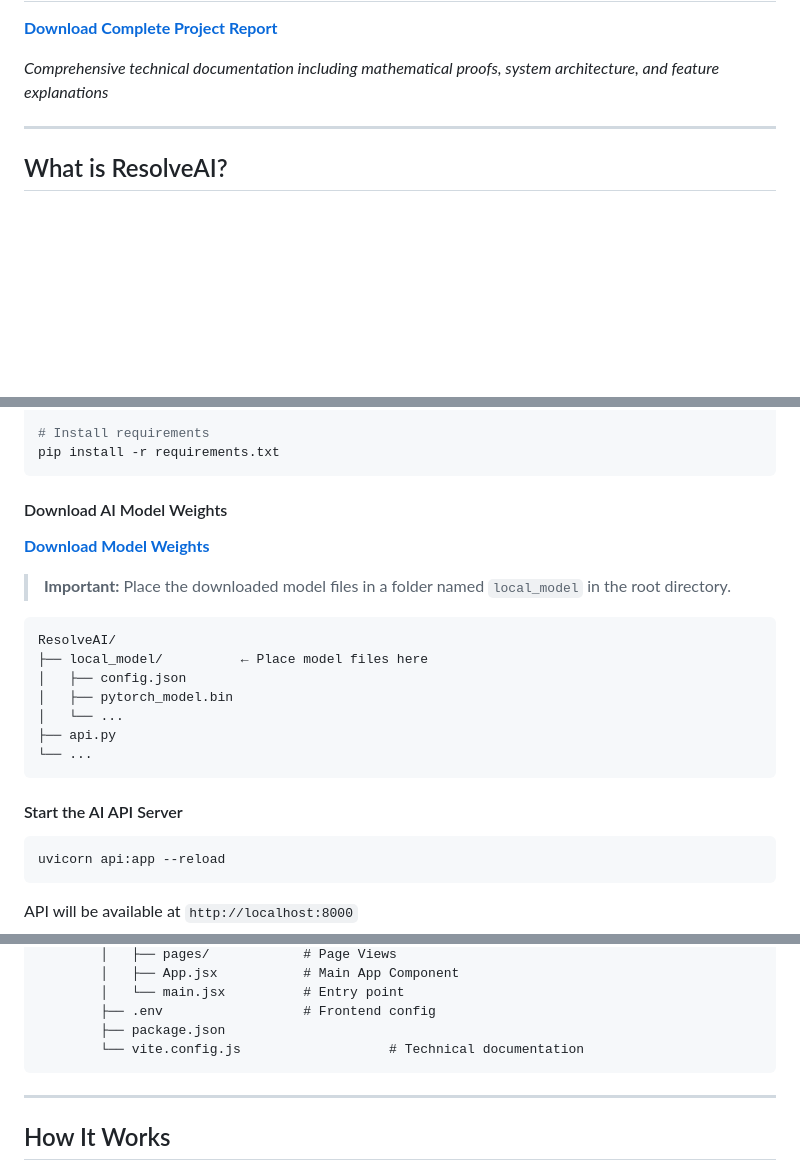
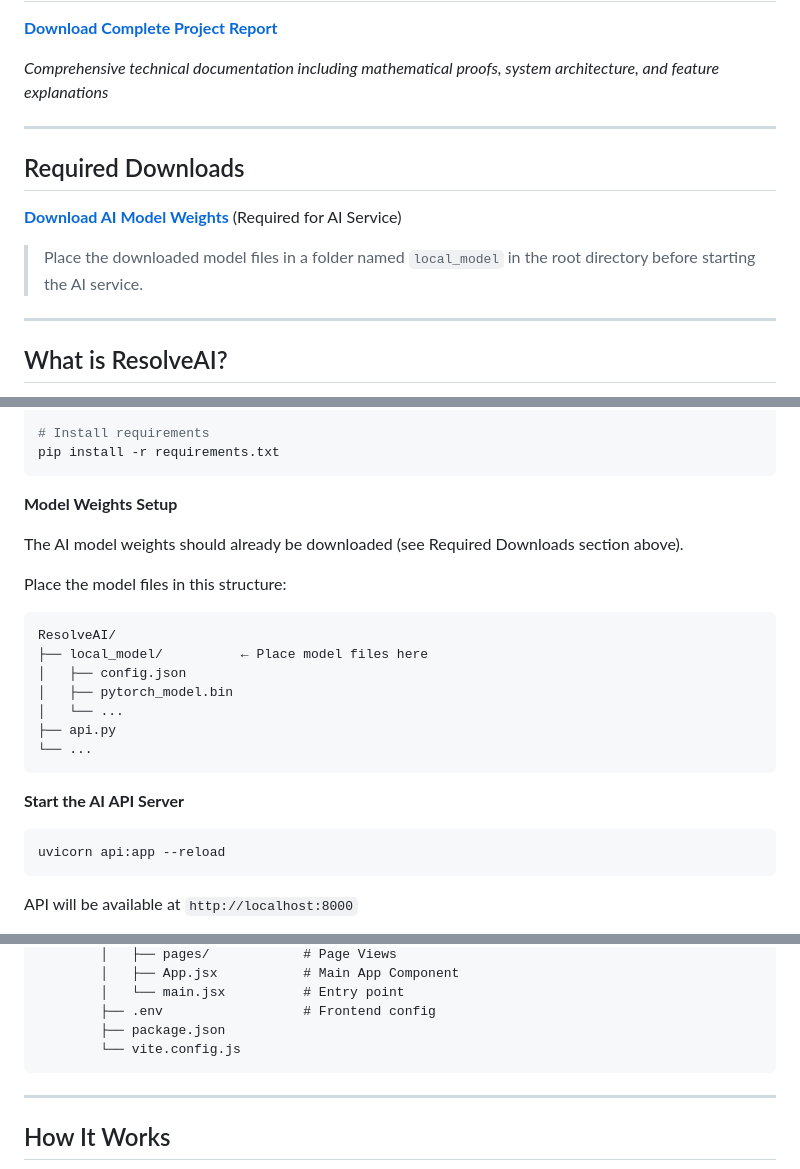
Before and after one commit to Nishant-coder-cpu/Complaint-Routing-System-using-SLM, a Markdown page: README.md, 3 parts joined by grey strips. GitHub-like rendering; folded sections open; blank space fills up the shorter version.

Commit message:
Add required downloads section to README
Added a section for required downloads and clarified model weights setup instructions.

````diff
--- a/README.md
+++ b/README.md
@@ -30,6 +30,14 @@
 
 ---
 
+## Required Downloads
+
+**[Download AI Model Weights](https://drive.google.com/file/d/1otbd6p3k0UJJv8_dsyrDY7dapAp_-Hid/view?usp=sharing)** (Required for AI Service)
+
+> Place the downloaded model files in a folder named `local_model` in the root directory before starting the AI service.
+
+---
+
 ## What is ResolveAI?
 
 ResolveAI is a **next-generation grievance redressal system** that combines artificial intelligence with human oversight to create a fair, transparent, and efficient complaint resolution process. Unlike traditional systems that rely on manual triage and static rules, ResolveAI brings intelligence to every step of the complaint lifecycle.
@@ -239,12 +241,11 @@ source venv/bin/activate  # Windows: venv\Scripts\activate
 pip install -r requirements.txt
 ```
 
-#### Download AI Model Weights
+**Model Weights Setup**
 
-**[Download Model Weights](https://drive.google.com/file/d/1otbd6p3k0UJJv8_dsyrDY7dapAp_-Hid/view?usp=sharing)**
+The AI model weights should already be downloaded (see Required Downloads section above).
 
-> **Important:** Place the downloaded model files in a folder named `local_model` in the root directory.
-
+Place the model files in this structure:
 ```
 ResolveAI/
 ├── local_model/          ← Place model files here
@@ -255,7 +256,7 @@ ResolveAI/
 └── ...
 ```
 
-#### Start the AI API Server
+**Start the AI API Server**
 
 ```bash
 uvicorn api:app --reload
@@ -338,7 +335,7 @@ ResolveAI/
         │   └── main.jsx          # Entry point
         ├── .env                  # Frontend config
         ├── package.json
-        └── vite.config.js                   # Technical documentation
+        └── vite.config.js
 ```
 
 ---
````
Also changed, not shown: other parts of README.md (+10 -20 lines).
